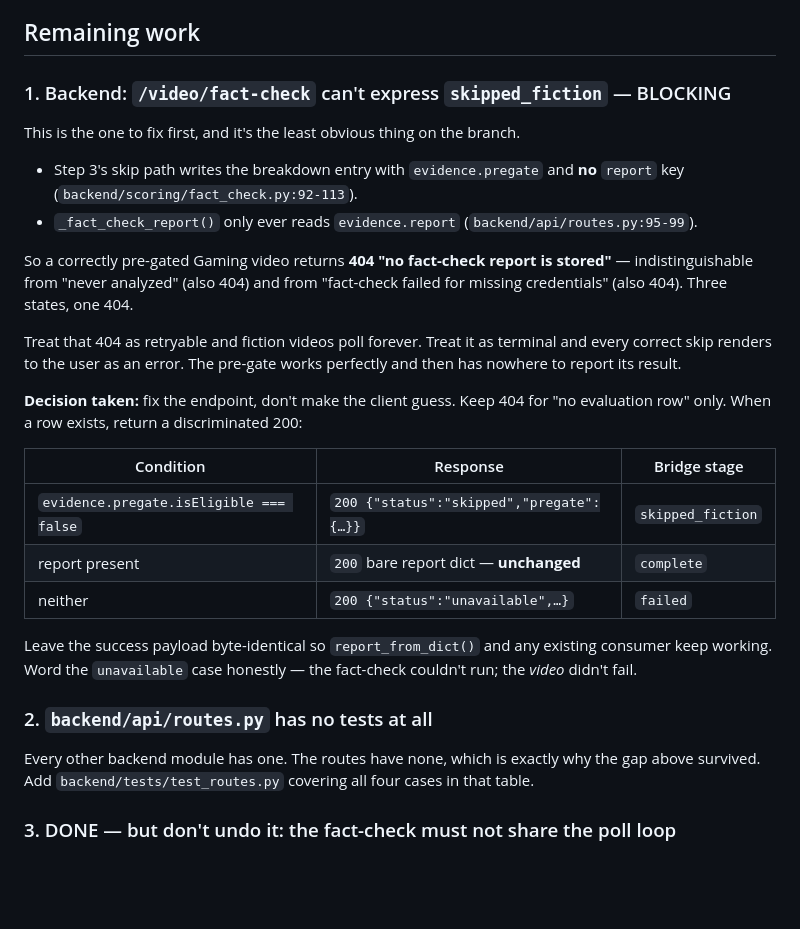
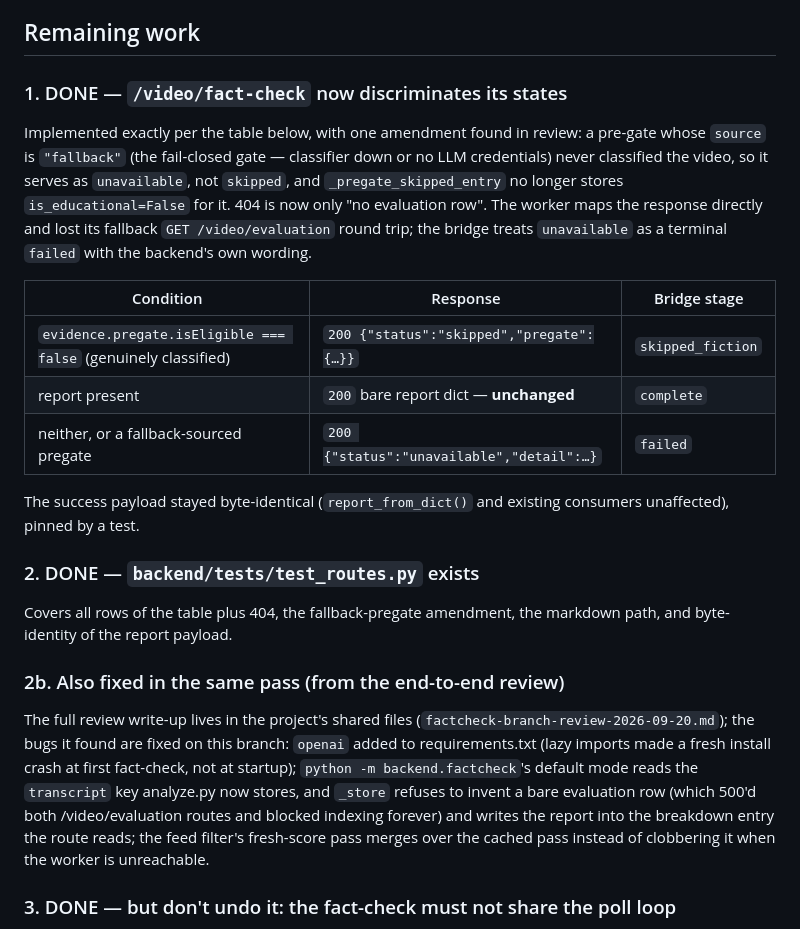
Before and after one commit to erickang21/alive-internet-theory, a Markdown page: HANDOFF.md, the part around the change. Rendered like a GitHub page; blank space fills up the shorter version.

Commit message:
docs: mark the blocking endpoint work done in the handoff
Co-Authored-By: Claude Fable 5 <noreply@anthropic.com>
Claude-Session: https://claude.ai/code/session_01DkYwXUAEgkZkyqUwyRi3V7

```diff
--- a/HANDOFF.md
+++ b/HANDOFF.md
@@ -86,41 +86,42 @@ still exists. Worth knowing if you add tests here: same trap, same fix.
 
 ## Remaining work
 
-### 1. Backend: `/video/fact-check` can't express `skipped_fiction` — BLOCKING
+### 1. DONE — `/video/fact-check` now discriminates its states
 
-This is the one to fix first, and it's the least obvious thing on the branch.
-
-- Step 3's skip path writes the breakdown entry with `evidence.pregate` and
-  **no** `report` key (`backend/scoring/fact_check.py:92-113`).
-- `_fact_check_report()` only ever reads `evidence.report`
-  (`backend/api/routes.py:95-99`).
-
-So a correctly pre-gated Gaming video returns **404 "no fact-check report is
-stored"** — indistinguishable from "never analyzed" (also 404) and from
-"fact-check failed for missing credentials" (also 404). Three states, one 404.
-
-Treat that 404 as retryable and fiction videos poll forever. Treat it as
-terminal and every correct skip renders to the user as an error. The pre-gate
-works perfectly and then has nowhere to report its result.
-
-**Decision taken:** fix the endpoint, don't make the client guess. Keep 404 for
-"no evaluation row" only. When a row exists, return a discriminated 200:
+Implemented exactly per the table below, with one amendment found in review: a
+pre-gate whose `source` is `"fallback"` (the fail-closed gate — classifier down
+or no LLM credentials) never classified the video, so it serves as
+`unavailable`, not `skipped`, and `_pregate_skipped_entry` no longer stores
+`is_educational=False` for it. 404 is now only "no evaluation row". The worker
+maps the response directly and lost its fallback `GET /video/evaluation` round
+trip; the bridge treats `unavailable` as a terminal `failed` with the backend's
+own wording.
 
 | Condition | Response | Bridge stage |
 |---|---|---|
-| `evidence.pregate.isEligible === false` | `200 {"status":"skipped","pregate":{…}}` | `skipped_fiction` |
+| `evidence.pregate.isEligible === false` (genuinely classified) | `200 {"status":"skipped","pregate":{…}}` | `skipped_fiction` |
 | report present | `200` bare report dict — **unchanged** | `complete` |
-| neither | `200 {"status":"unavailable",…}` | `failed` |
+| neither, or a fallback-sourced pregate | `200 {"status":"unavailable","detail":…}` | `failed` |
 
-Leave the success payload byte-identical so `report_from_dict()` and any
-existing consumer keep working. Word the `unavailable` case honestly — the
-fact-check couldn't run; the *video* didn't fail.
+The success payload stayed byte-identical (`report_from_dict()` and existing
+consumers unaffected), pinned by a test.
 
-### 2. `backend/api/routes.py` has no tests at all
+### 2. DONE — `backend/tests/test_routes.py` exists
 
-Every other backend module has one. The routes have none, which is exactly why
-the gap above survived. Add `backend/tests/test_routes.py` covering all four
-cases in that table.
+Covers all rows of the table plus 404, the fallback-pregate amendment, the
+markdown path, and byte-identity of the report payload.
+
+### 2b. Also fixed in the same pass (from the end-to-end review)
+
+The full review write-up lives in the project's shared files
+(`factcheck-branch-review-2026-09-20.md`); the bugs it found are fixed on this
+branch: `openai` added to requirements.txt (lazy imports made a fresh install
+crash at first fact-check, not at startup); `python -m backend.factcheck`'s
+default mode reads the `transcript` key analyze.py now stores, and `_store`
+refuses to invent a bare evaluation row (which 500'd both /video/evaluation
+routes and blocked indexing forever) and writes the report into the breakdown
+entry the route reads; the feed filter's fresh-score pass merges over the
+cached pass instead of clobbering it when the worker is unreachable.
 
 ### 3. DONE — but don't undo it: the fact-check must not share the poll loop
 
```
